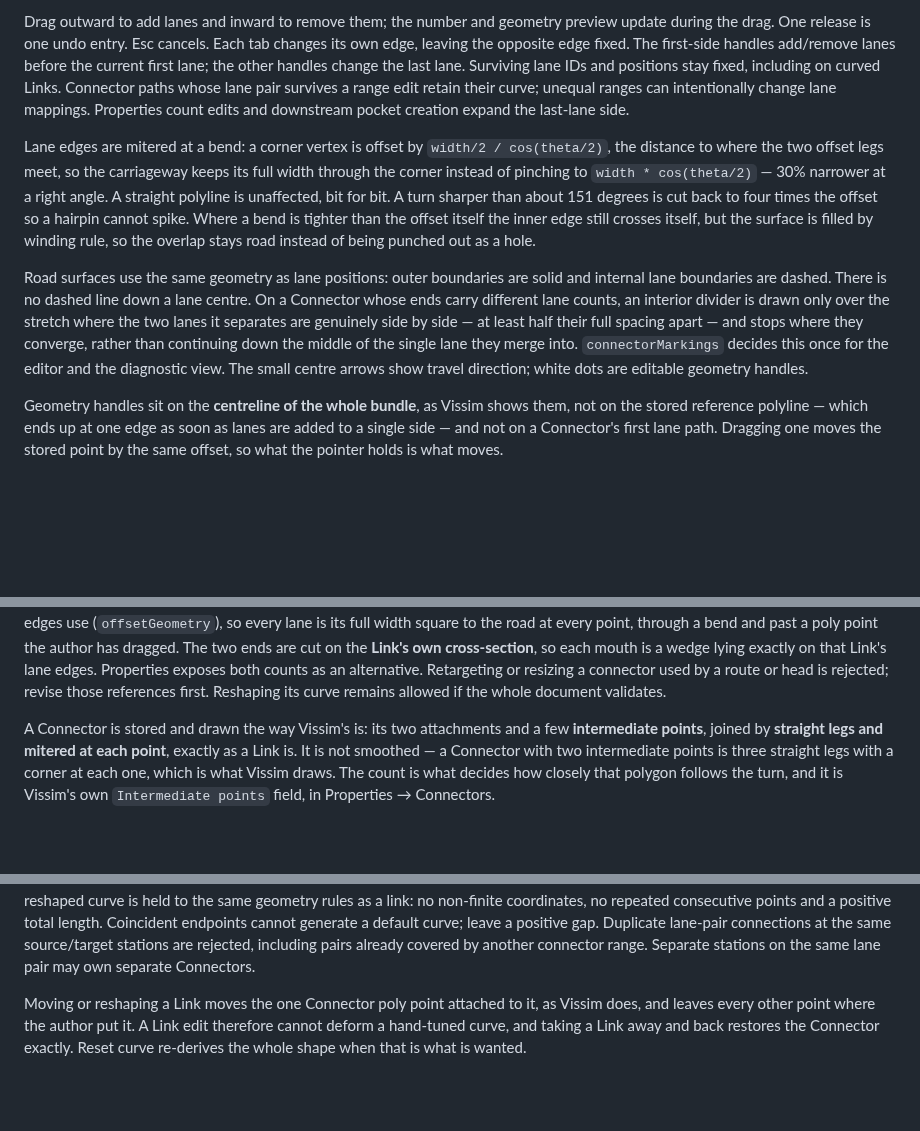
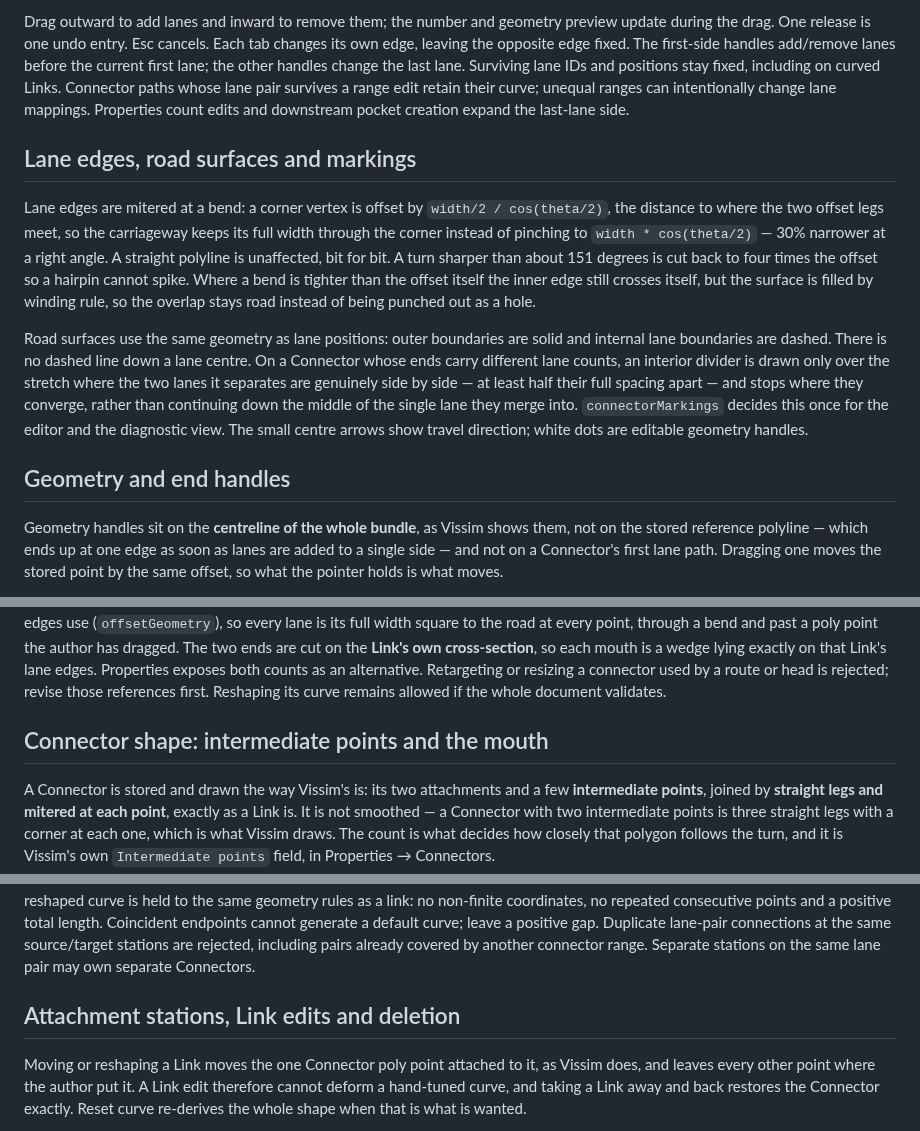
Before and after one commit to Warissakorn/trafficsim, a Markdown page: docs/NETWORK_EDITOR.md, 3 parts joined by grey strips. GitHub-like rendering; blank space fills up the shorter version.

```diff
--- a/docs/NETWORK_EDITOR.md
+++ b/docs/NETWORK_EDITOR.md
@@ -148,6 +148,8 @@ IDs and positions stay fixed, including on curved Links. Connector paths whose l
 survives a range edit retain their curve; unequal ranges can intentionally change lane mappings.
 Properties count edits and downstream pocket creation expand the last-lane side.
 
+## Lane edges, road surfaces and markings
+
 Lane edges are mitered at a bend: a corner vertex is offset by `width/2 / cos(theta/2)`, the
 distance to where the two offset legs meet, so the carriageway keeps its full width through
 the corner instead of pinching to `width * cos(theta/2)` — 30% narrower at a right angle. A
@@ -163,6 +165,8 @@ the two lanes it separates are genuinely side by side — at least half their fu
 and stops where they converge, rather than continuing down the middle of the single lane they
 merge into. `connectorMarkings` decides this once for the editor and the diagnostic view. The
 small centre arrows show travel direction; white dots are editable geometry handles.
+
+## Geometry and end handles
 
 Geometry handles sit on the **centreline of the whole bundle**, as Vissim shows them, not on
 the stored reference polyline — which ends up at one edge as soon as lanes are added to a
@@ -190,6 +194,8 @@ dragged. The two ends are cut on the **Link's own cross-section**, so each mouth
 exactly on that Link's lane edges. Properties exposes both counts as an alternative. Retargeting
 or resizing a connector used by a route or head is rejected; revise those references
 first. Reshaping its curve remains allowed if the whole document validates.
+
+## Connector shape: intermediate points and the mouth
 
 A Connector is stored and drawn the way Vissim's is: its two attachments and a few
 **intermediate points**, joined by **straight legs and mitered at each point**, exactly as a Link
@@ -238,6 +244,8 @@ consecutive points and a positive total length. Coincident endpoints cannot
 generate a default curve; leave a positive gap. Duplicate lane-pair connections at the same source/target stations are
 rejected, including pairs already covered by another connector range. Separate stations
 on the same lane pair may own separate Connectors.
+
+## Attachment stations, Link edits and deletion
 
 Moving or reshaping a Link moves the one Connector poly point attached to it, as Vissim does, and
 leaves every other point where the author put it. A Link edit therefore cannot deform a hand-tuned
```
Also changed, not shown: docs/PROGRESS.md (+37 -0 lines).
